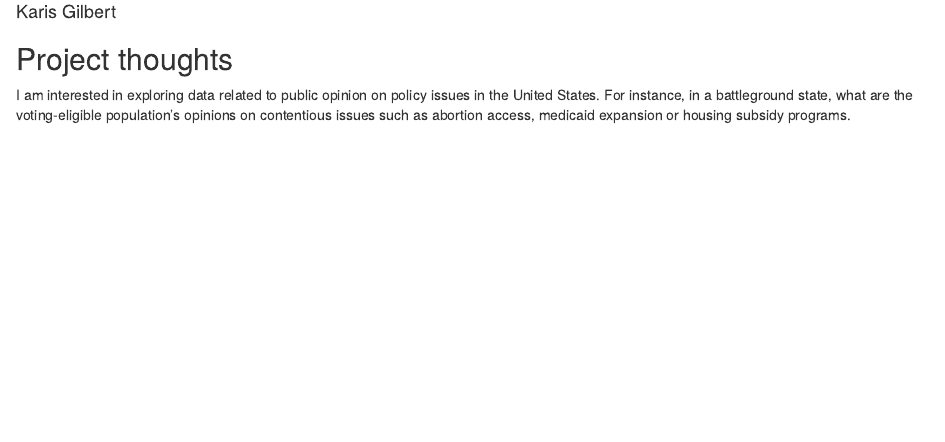
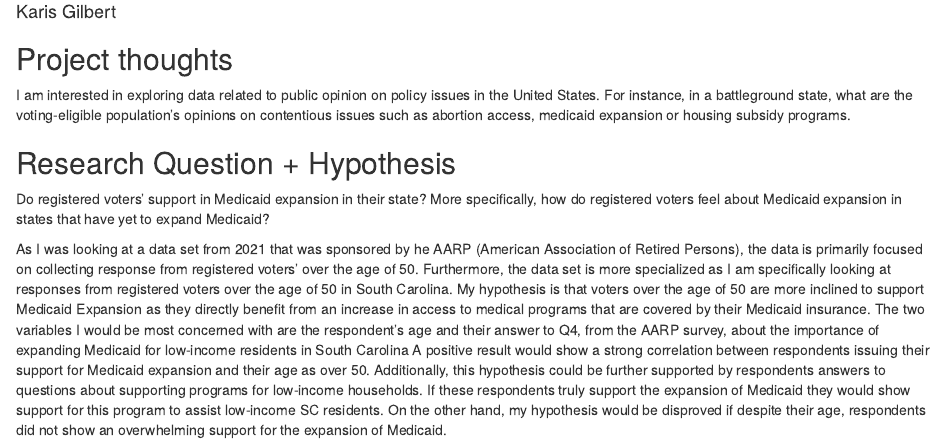
Before and after one commit to Kagilbert/ps270-final-project, an R Markdown document (index.Rmd): the page in a window 1100 px wide, from 70 px down. Rendered offline with R 4.5, knitr and Pandoc, with nearby package versions; drawn as R Markdown's standard HTML page in place of the format the file asks for.

Commit message:
research question and hypothesis

```diff
--- a/index.Rmd
+++ b/index.Rmd
@@ -12,3 +12,9 @@ output:
 ## Project thoughts
 
 I am interested in exploring data related to public opinion on policy issues in the United States. For instance, in a battleground state, what are the voting-eligible population's opinions on contentious issues such as abortion access, medicaid expansion or housing subsidy programs.
+
+## Research Question + Hypothesis
+
+Do registered voters' support in Medicaid expansion in their state? More specifically, how do registered voters feel about Medicaid expansion in states that have yet to expand Medicaid?
+
+As I was looking at a data set from 2021 that was sponsored by he AARP (American Association of Retired Persons), the data is primarily focused on collecting response from registered voters' over the age of 50. Furthermore, the data set is more specialized as I am specifically looking at responses from registered voters over the age of 50 in South Carolina. My hypothesis is that voters over the age of 50 are more inclined to support Medicaid Expansion as they directly benefit from an increase in access to medical programs that are covered by their Medicaid insurance. The two variables I would be most concerned with are the respondent's age and their answer to Q4, from the AARP survey, about the importance of expanding Medicaid for low-income residents in South Carolina A positive result would show a strong correlation between respondents issuing their support for Medicaid expansion and their age as over 50. Additionally, this hypothesis could be further supported by respondents answers to questions about supporting programs for low-income households. If these respondents truly support the expansion of Medicaid they would show support for this program to assist low-income SC residents. On the other hand, my hypothesis would be disproved if despite their age, respondents did not show an overwhelming support for the expansion of Medicaid.
```
